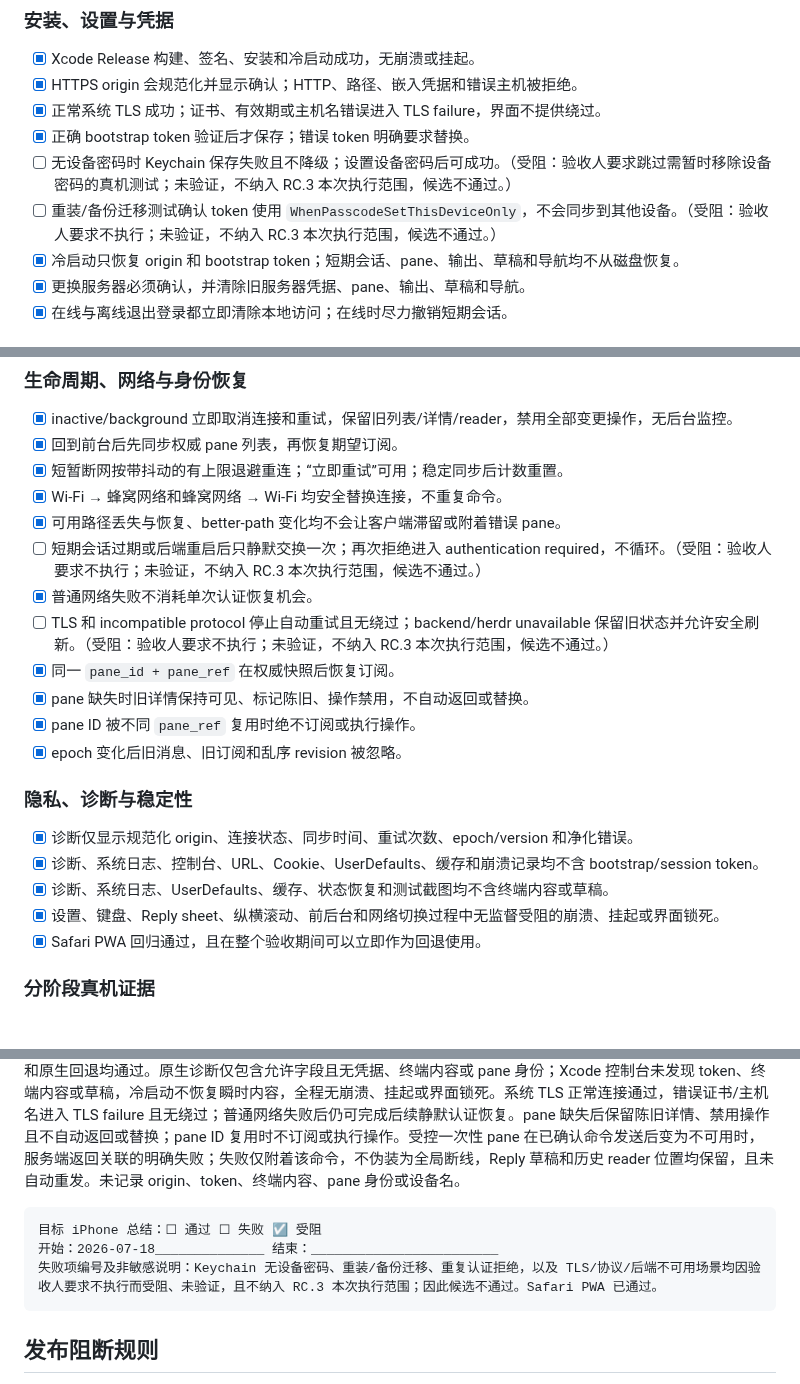
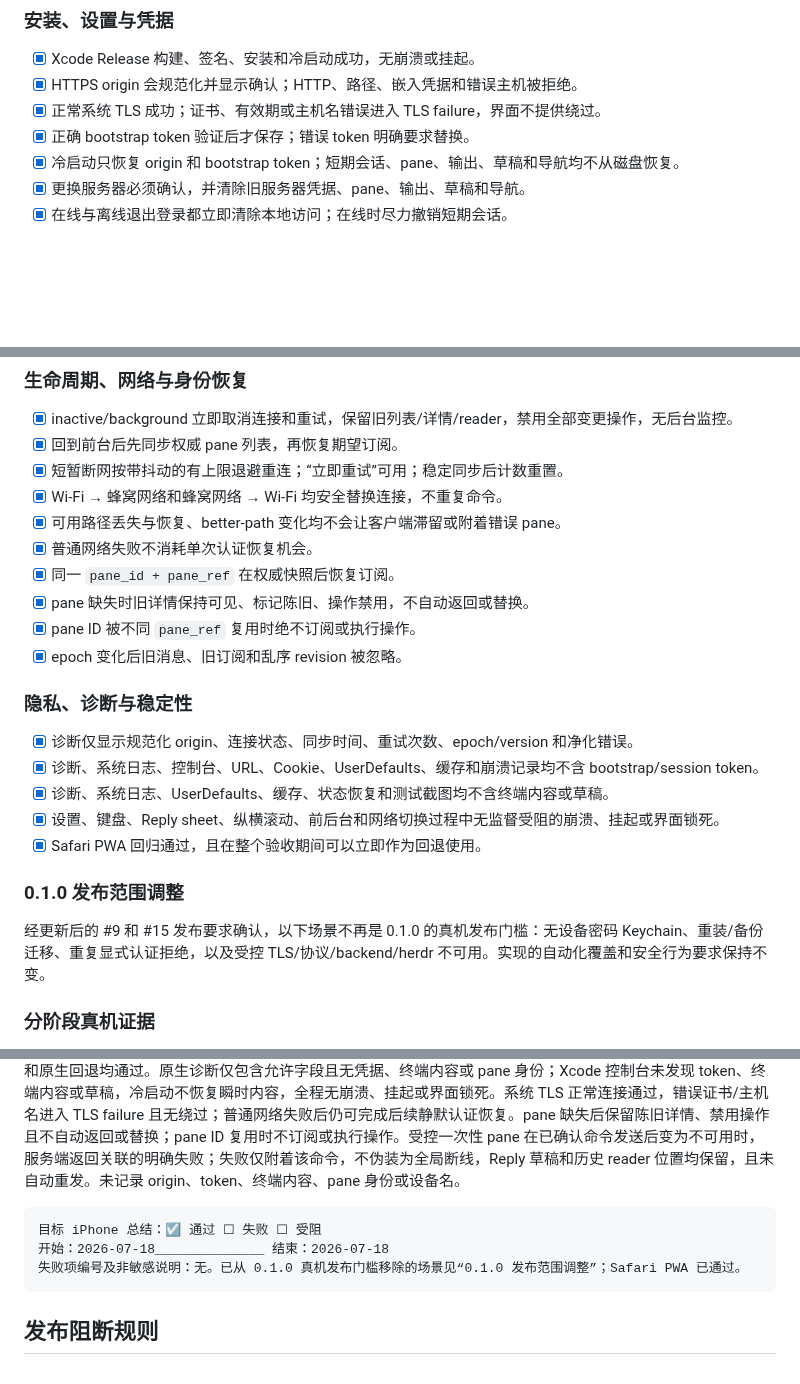
Before and after one commit to v2naix/herdr-mobile, a Markdown page: docs/release/ios-0.1.0-rc.3.md, 3 parts joined by grey strips. Drawn GitHub-style; blank space fills up the shorter version.

Commit message:
Revise RC.3 target-device release gate

````diff
--- a/docs/release/ios-0.1.0-rc.3.md
+++ b/docs/release/ios-0.1.0-rc.3.md
@@ -94,8 +94,6 @@ Safari PWA：☑ 通过 ☐ 失败
 - [x] HTTPS origin 会规范化并显示确认；HTTP、路径、嵌入凭据和错误主机被拒绝。
 - [x] 正常系统 TLS 成功；证书、有效期或主机名错误进入 TLS failure，界面不提供绕过。
 - [x] 正确 bootstrap token 验证后才保存；错误 token 明确要求替换。
-- [ ] 无设备密码时 Keychain 保存失败且不降级；设置设备密码后可成功。（受阻：验收人要求跳过需暂时移除设备密码的真机测试；未验证，不纳入 RC.3 本次执行范围，候选不通过。）
-- [ ] 重装/备份迁移测试确认 token 使用 `WhenPasscodeSetThisDeviceOnly`，不会同步到其他设备。（受阻：验收人要求不执行；未验证，不纳入 RC.3 本次执行范围，候选不通过。）
 - [x] 冷启动只恢复 origin 和 bootstrap token；短期会话、pane、输出、草稿和导航均不从磁盘恢复。
 - [x] 更换服务器必须确认，并清除旧服务器凭据、pane、输出、草稿和导航。
 - [x] 在线与离线退出登录都立即清除本地访问；在线时尽力撤销短期会话。
@@ -128,9 +126,7 @@ Safari PWA：☑ 通过 ☐ 失败
 - [x] 短暂断网按带抖动的有上限退避重连；“立即重试”可用；稳定同步后计数重置。
 - [x] Wi‑Fi → 蜂窝网络和蜂窝网络 → Wi‑Fi 均安全替换连接，不重复命令。
 - [x] 可用路径丢失与恢复、better-path 变化均不会让客户端滞留或附着错误 pane。
-- [ ] 短期会话过期或后端重启后只静默交换一次；再次拒绝进入 authentication required，不循环。（受阻：验收人要求不执行；未验证，不纳入 RC.3 本次执行范围，候选不通过。）
 - [x] 普通网络失败不消耗单次认证恢复机会。
-- [ ] TLS 和 incompatible protocol 停止自动重试且无绕过；backend/herdr unavailable 保留旧状态并允许安全刷新。（受阻：验收人要求不执行；未验证，不纳入 RC.3 本次执行范围，候选不通过。）
 - [x] 同一 `pane_id + pane_ref` 在权威快照后恢复订阅。
 - [x] pane 缺失时旧详情保持可见、标记陈旧、操作禁用，不自动返回或替换。
 - [x] pane ID 被不同 `pane_ref` 复用时绝不订阅或执行操作。
@@ -144,14 +140,18 @@ Safari PWA：☑ 通过 ☐ 失败
 - [x] 设置、键盘、Reply sheet、纵横滚动、前后台和网络切换过程中无监督受阻的崩溃、挂起或界面锁死。
 - [x] Safari PWA 回归通过，且在整个验收期间可以立即作为回退使用。
 
+### 0.1.0 发布范围调整
+
+经更新后的 #9 和 #15 发布要求确认，以下场景不再是 0.1.0 的真机发布门槛：无设备密码 Keychain、重装/备份迁移、重复显式认证拒绝，以及受控 TLS/协议/backend/herdr 不可用。实现的自动化覆盖和安全行为要求保持不变。
+
 ### 分阶段真机证据
 
 2026-07-18，目标设备确认退出确认框正常出现，“退出并清除”成功返回设置页，重开后仍要求认证，错误 token 被拒绝，正确 token 可重新登录。随后确认更换服务器的取消与确认清除均正常，离线退出立即清除本地访问，离线重开仍要求认证，恢复网络后可重新登录。设置阶段确认 HTTP、路径、嵌入凭据和错误主机均被拒绝，合法 origin 被规范化；强制结束并冷启动后仅恢复 origin 与 bootstrap token，不恢复 pane、输出、草稿、导航或命令状态。pane 列表过滤与字段、正确详情与纯文本输出、底部跟随、历史冻结、最新输出返回底部、换行与横向滚动重置，以及 Reply 前后的阅读位置和草稿保留均通过。主操作和次级按键均逐项通过，界面无任意按键或 always-allow；每个 pane 最多一个 pending，且仅在 acknowledgement 后显示成功并清除已发送草稿。后台保留状态并禁用操作，前台同步后恢复 pane；短暂断网、立即重试、双向 Wi‑Fi/蜂窝网络切换和路径恢复均通过，无自动重复命令，稳定后重试计数重置。连续两次受控后端重启均自动恢复在线，在权威快照后恢复同一 pane，epoch 每次变化，旧消息未覆盖新状态，无自动或重复命令，且无需手动重新输入 token。受控暂停后端期间，命令约 10 秒后进入 outcome unknown，草稿保留并显示可能已执行的警告，未提前显示成功；后端恢复后未自动重发。明确重试保留原命令可能已执行的警告，只创建一次新尝试，并在 acknowledgement 后显示成功，无自动连续重试。Safari PWA 的登录与 URL 隔离、pane 过滤与详情、单次操作、断网重连、退出后重新认证、主屏幕启动和原生回退均通过。原生诊断仅包含允许字段且无凭据、终端内容或 pane 身份；Xcode 控制台未发现 token、终端内容或草稿，冷启动不恢复瞬时内容，全程无崩溃、挂起或界面锁死。系统 TLS 正常连接通过，错误证书/主机名进入 TLS failure 且无绕过；普通网络失败后仍可完成后续静默认证恢复。pane 缺失后保留陈旧详情、禁用操作且不自动返回或替换；pane ID 复用时不订阅或执行操作。受控一次性 pane 在已确认命令发送后变为不可用时，服务端返回关联的明确失败；失败仅附着该命令，不伪装为全局断线，Reply 草稿和历史 reader 位置均保留，且未自动重发。未记录 origin、token、终端内容、pane 身份或设备名。
 
 ```text
-目标 iPhone 总结：☐ 通过 ☐ 失败 ☑ 受阻
-开始：2026-07-18______________ 结束：________________________
-失败项编号及非敏感说明：Keychain 无设备密码、重装/备份迁移、重复认证拒绝，以及 TLS/协议/后端不可用场景均因验收人要求不执行而受阻、未验证，且不纳入 RC.3 本次执行范围；因此候选不通过。Safari PWA 已通过。
+目标 iPhone 总结：☑ 通过 ☐ 失败 ☐ 受阻
+开始：2026-07-18______________ 结束：2026-07-18
+失败项编号及非敏感说明：无。已从 0.1.0 真机发布门槛移除的场景见“0.1.0 发布范围调整”；Safari PWA 已通过。
 ```
 
 ## 发布阻断规则
````
